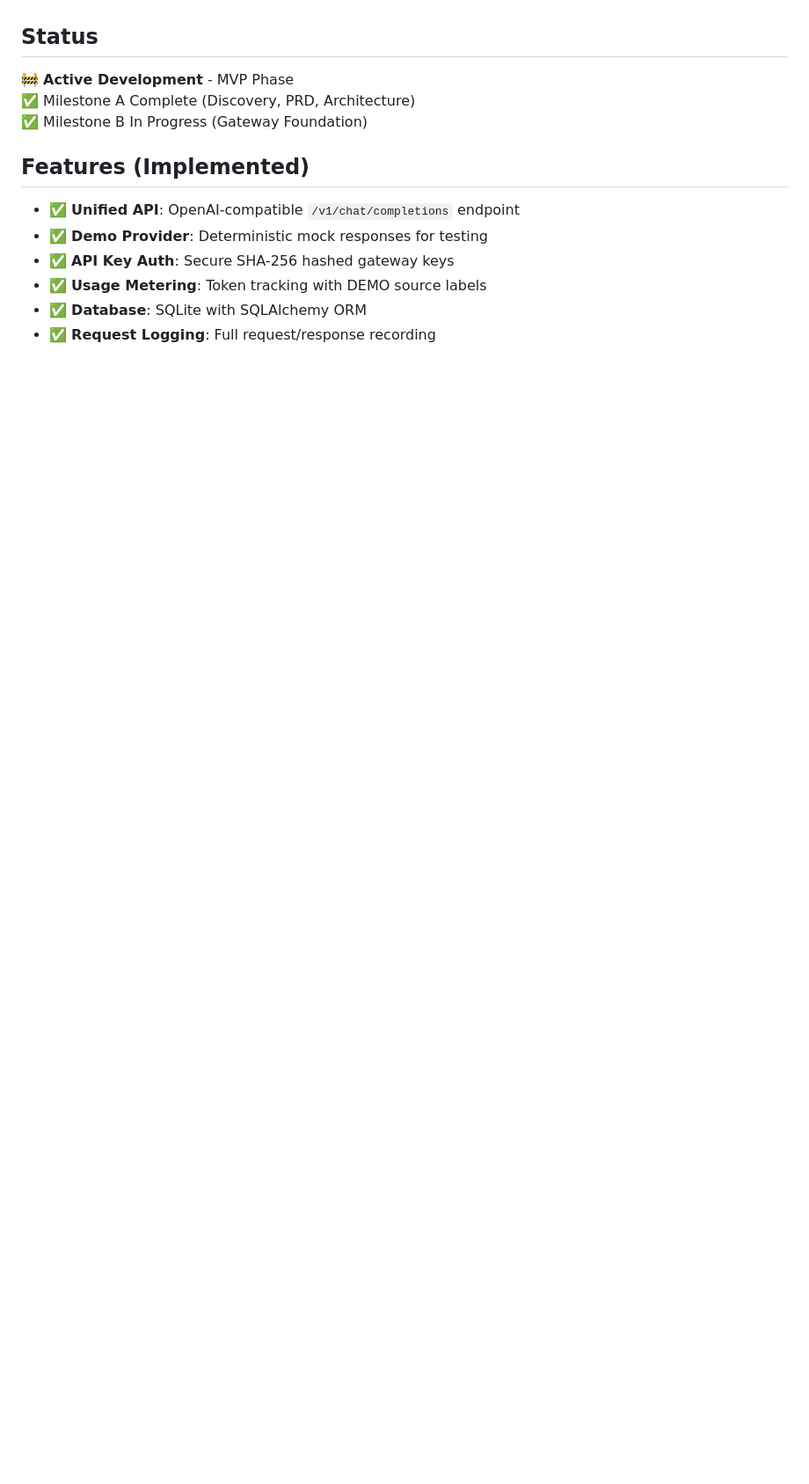
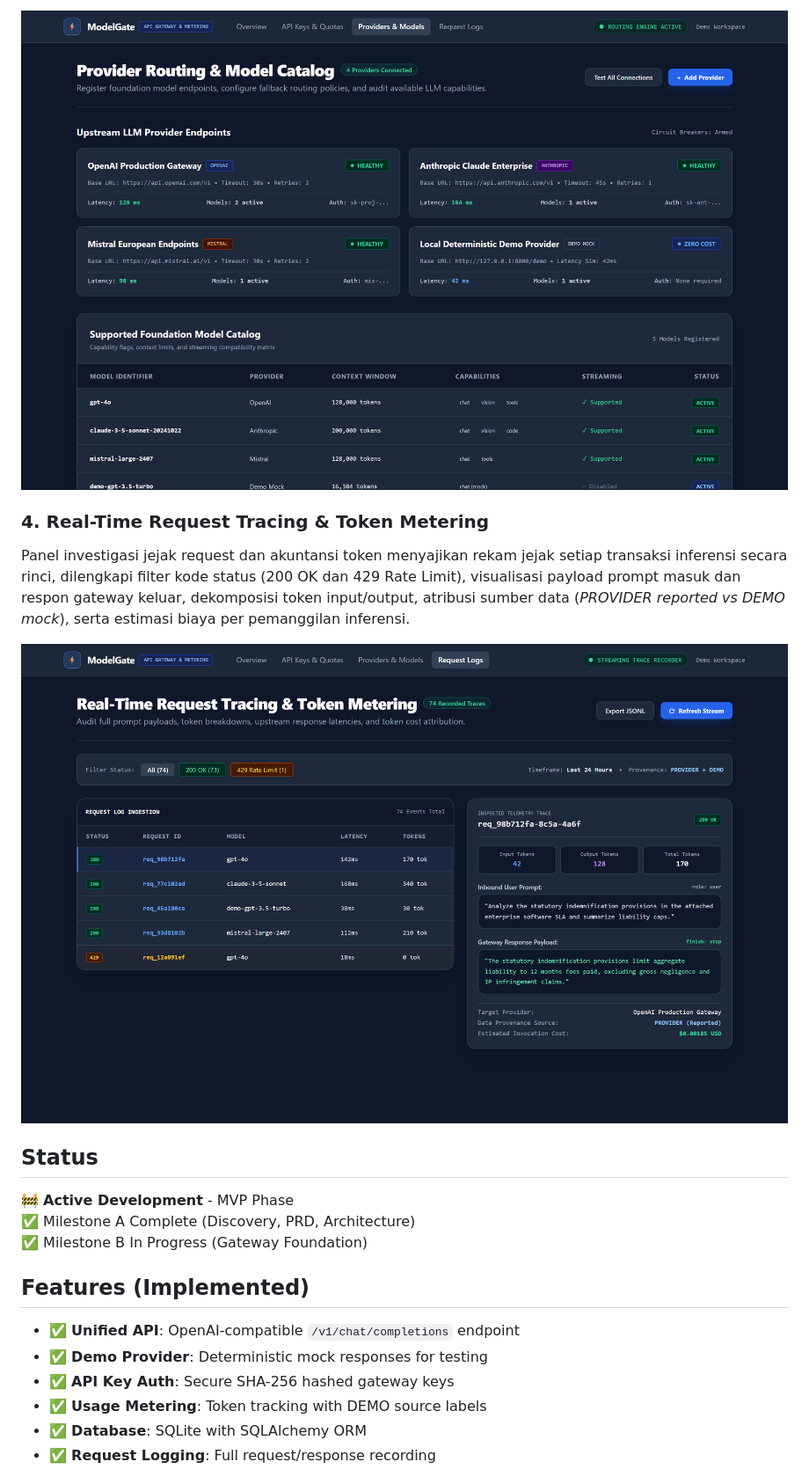
Before and after one commit to 0xyz-exe/modelgate, a Markdown page: README.md, the part around one of its changes. Shown at 88% size. Drawn GitHub-style; pictures changed too: docs/screenshots/03_providers_models.png (added), docs/screenshots/04_request_logs.png (added); blank space fills up the shorter version.

Commit message:
docs: add high-fidelity visual documentation screenshots and detailed descriptions

```diff
--- a/README.md
+++ b/README.md
@@ -6,3 +22,9 @@ Open-source unified API gateway for AI providers with usage metering, quotas, an
+![Provider Routing & Model Catalog](docs/screenshots/03_providers_models.png)
+
+### 4. Real-Time Request Tracing & Token Metering
+Panel investigasi jejak request dan akuntansi token menyajikan rekam jejak setiap transaksi inferensi secara rinci, dilengkapi filter kode status (200 OK dan 429 Rate Limit), visualisasi payload prompt masuk dan respon gateway keluar, dekomposisi token input/output, atribusi sumber data (*PROVIDER reported vs DEMO mock*), serta estimasi biaya per pemanggilan inferensi.
+
+![Real-Time Request Tracing & Token Metering](docs/screenshots/04_request_logs.png)
 
 ## Status
 
```
Also changed, not shown: other parts of README.md (+16 -0 lines), docs/screenshots/01_dashboard.png (added), docs/screenshots/02_api_keys.png (added), 10 other files.
